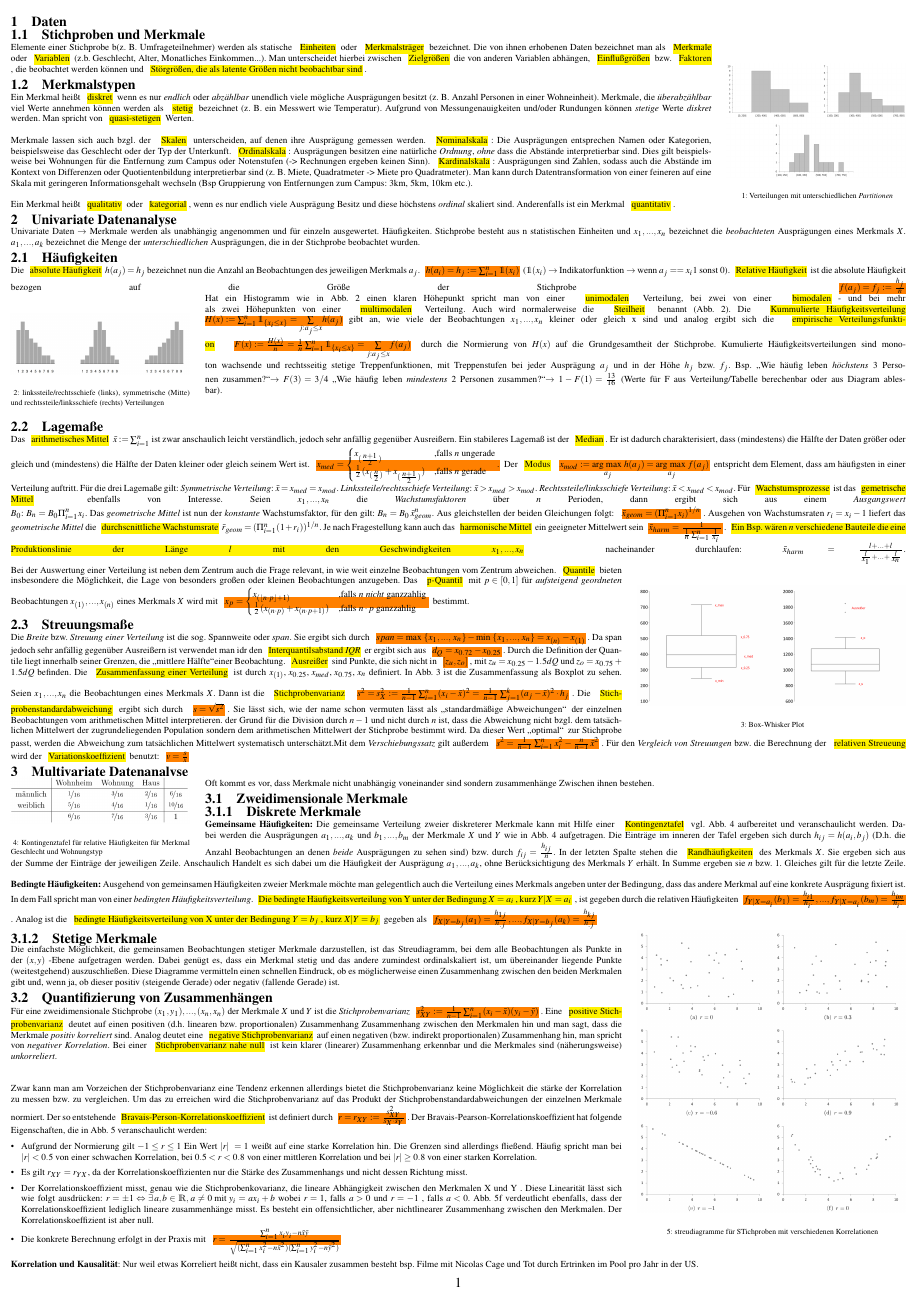
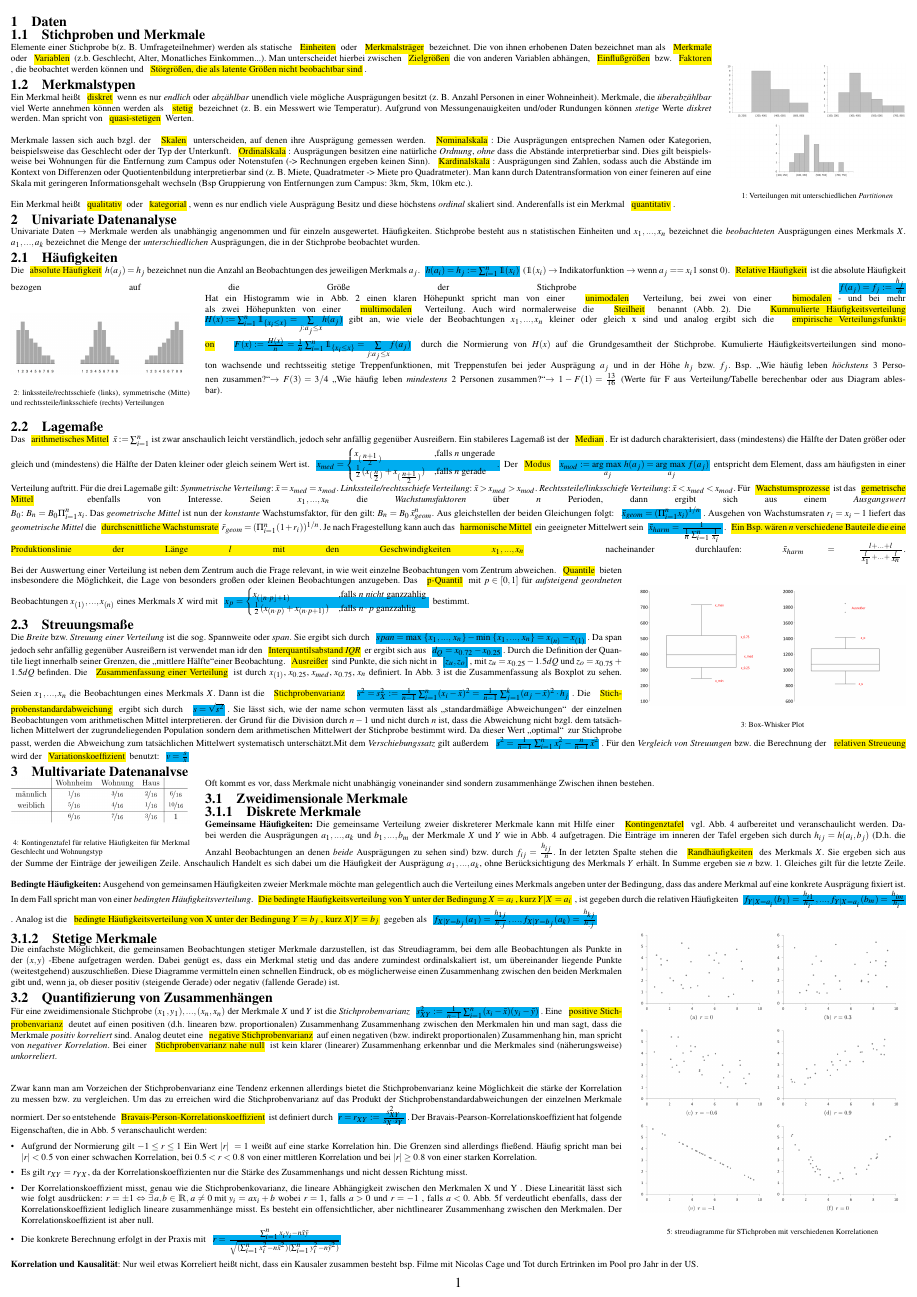
Before and after one commit to VirtualNonsense/stochastic-summary, a LaTeX document (main.tex, which reads commands.tex): page 1 of 2. Compiled offline with pdfLaTeX.

Commit message:
changed color for math stuff

```diff
--- a/commands.tex
+++ b/commands.tex
@@ -1,3 +1,3 @@
 
 \newcommand{\hlc}[2][yellow]{ {\sethlcolor{#1} \hl{#2}} }
-\newcommand{\hlcm}[2][orange]{ {\sethlcolor{#1} \hl{#2}} }
+\newcommand{\hlcm}[2][cyan]{ {\sethlcolor{#1} \hl{#2}} }
```
